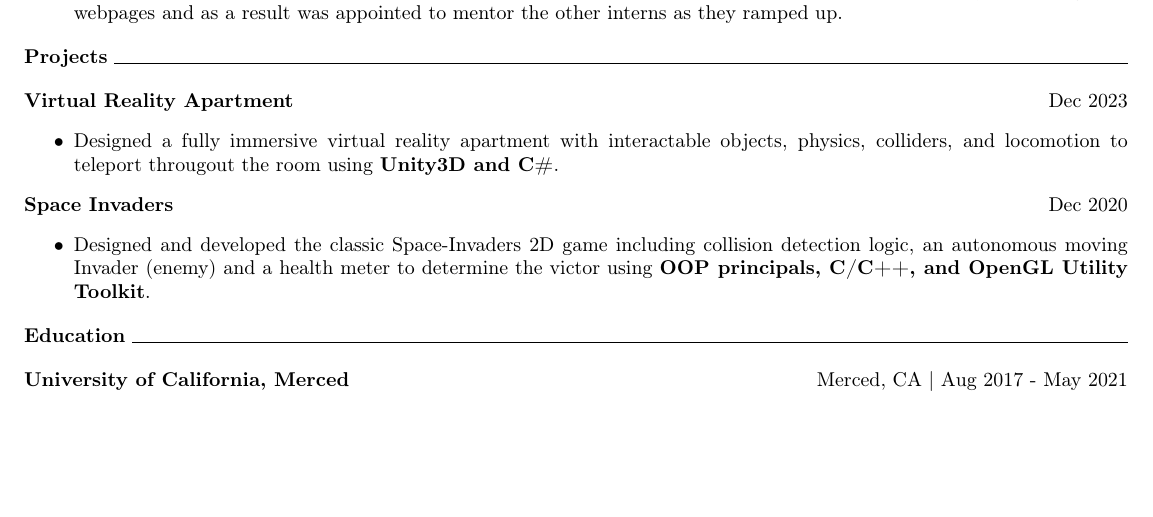
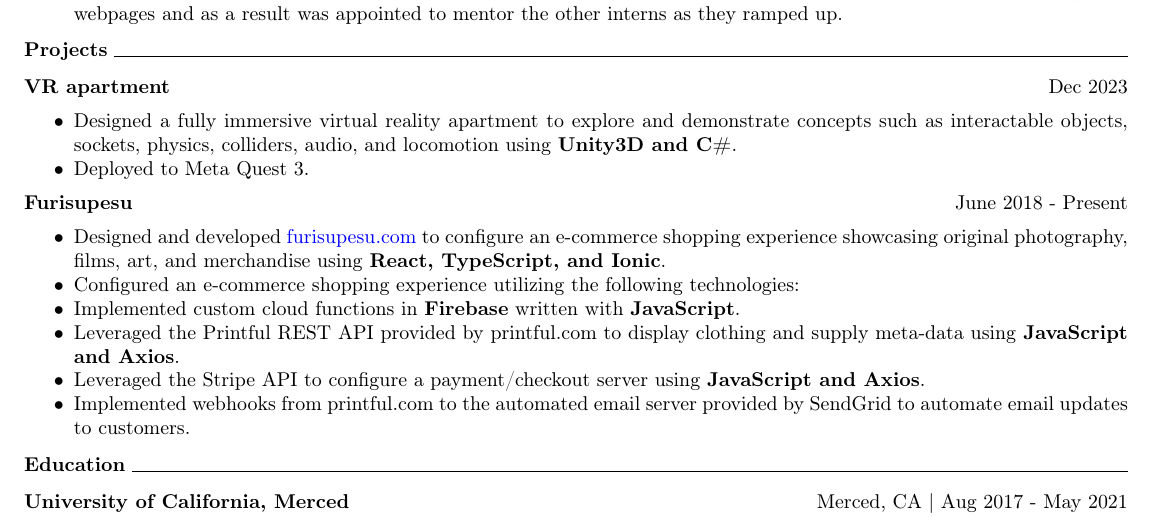
Before and after one commit to ucheezeokoli/Resume, a LaTeX CV (Uchenna_Ezeokoli_Resume.tex): part of the page, cut so that both start at the same text, the shorter picture padded with empty space. Compiled offline with pdfLaTeX.

Commit message:
Added Furisupesu experience in the projects section

```diff
--- a/Uchenna_Ezeokoli_Resume.tex
+++ b/Uchenna_Ezeokoli_Resume.tex
@@ -94,22 +94,28 @@
     \hrulefill
 \end{center}
 
-\textbf{Virtual Reality Apartment} \hfill Dec 2023
-\begin{itemize}
-    \item Designed a fully immersive virtual reality apartment with interactable objects, physics, colliders,
-    and locomotion to teleport througout the room using \textbf{Unity3D and C\#}.
+\textbf{VR apartment} \hfill Dec 2023
+\begin{itemize}[noitemsep]
+    \item Designed a fully immersive virtual reality apartment to explore and demonstrate concepts such as interactable objects,
+    sockets, physics, colliders, audio, and locomotion using \textbf{Unity3D and C\#}.
+    \item Deployed to Meta Quest 3.
 \end{itemize}
 
-\textbf{Space Invaders} \hfill Dec 2020
-\begin{itemize}
-    \item Designed and developed the classic Space-Invaders 2D game including collision detection logic,
-    an autonomous moving Invader (enemy) and a health meter to determine the victor using \textbf{OOP principals, C/C++, and OpenGL Utility Toolkit}.
+\textbf{Furisupesu} \hfill June 2018 - Present
+\begin{itemize}[noitemsep]
+    \item Designed and developed \href{https://furisupesu.com/}{furisupesu.com} to configure
+    an e-commerce shopping experience showcasing original photography, films, art, and merchandise using \textbf{React, TypeScript, and Ionic}.
+
+    \item Configured an e-commerce shopping experience utilizing the following technologies:
+
+    \item Implemented custom cloud functions in \textbf{Firebase} written with \textbf{JavaScript}.
+
+    \item Leveraged the Printful REST API provided by printful.com to display clothing and supply meta-data using \textbf{JavaScript and Axios}.
+
+    \item Leveraged the Stripe API to configure a payment/checkout server using \textbf{JavaScript and Axios}.
+
+    \item Implemented webhooks from printful.com to the automated email server provided by SendGrid to automate email updates to customers.
 \end{itemize}
-
-% \textbf{Paint App} \hfill Dec 2020
-% \begin{itemize}
-%     \item
-% \end{itemize}
 
 \begin{center}
     \textbf{Education}
```
Also changed, not shown: Uchenna_Ezeokoli_Resume.pdf.
